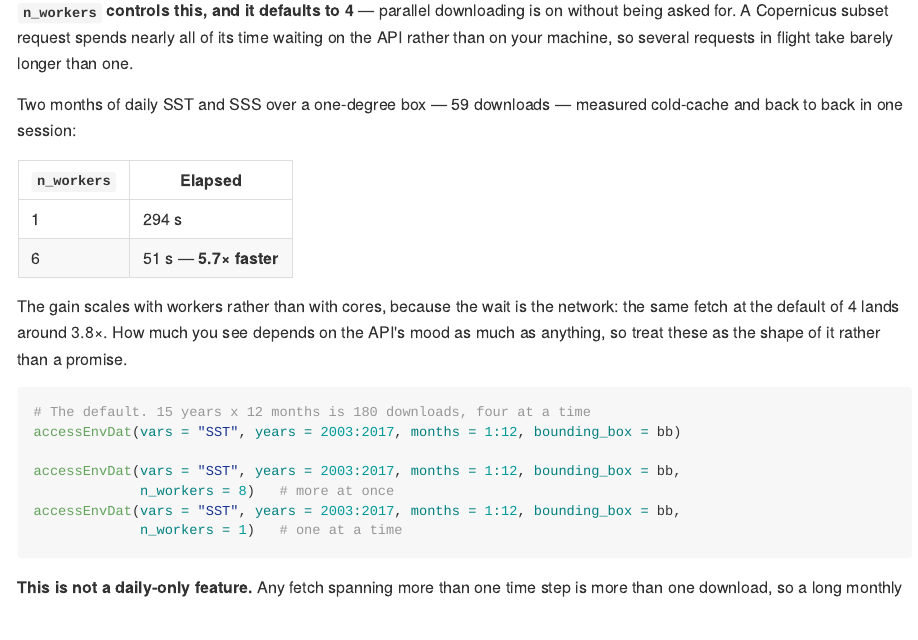
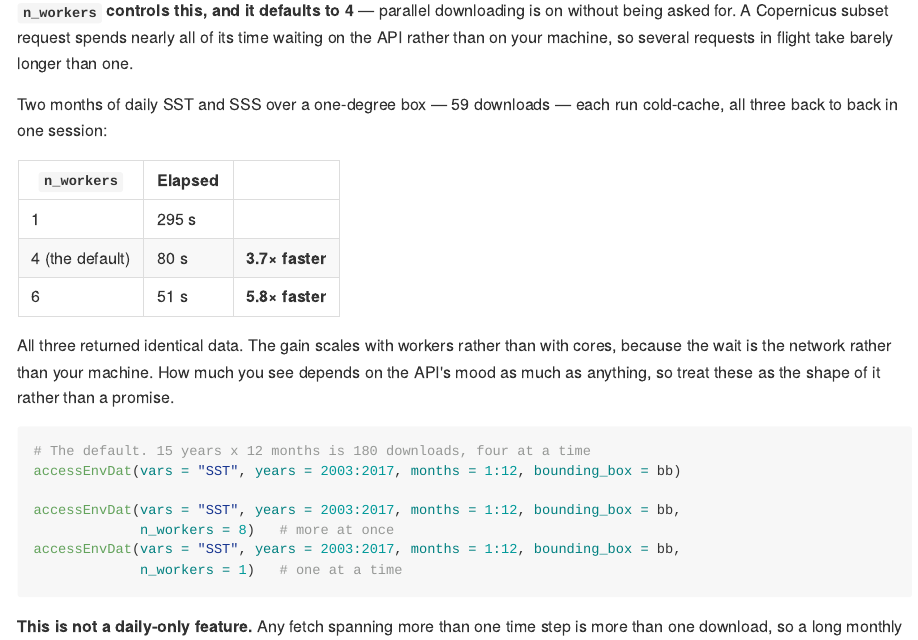
Before and after one commit to chross22/datamatch, an R Markdown document (README.Rmd): the page in a window 1100 px wide, from 3050 px down. The pictures show the output file README.md that the author committed with the source, drawn offline in the style of GitHub; long lines of code are wrapped; badge pictures from the web are left out.

Commit message:
Measure the default worker count, not only the extremes (#16)
The speedup table showed 1 and 6 workers, so its headline number was one
nobody gets without asking for it, and the default was described in
prose as landing "around 3.8x" - an estimate carried over from a
different, shorter fetch rather than from the run being described.

Measured 4 alongside the other two, all three cold-cache and back to
back in one session: 295 s serial, 80 s at four, 51 s at six, or 3.7x
and 5.8x. The default is now a row in the table and labelled as the
default, and the estimate is gone.

The re-run reproduces the previous one closely - serial 295.2 s against
293.6 s, six workers 51.0 s against 51.1 s - which is the reason to
trust any of these as properties of the code rather than of the
afternoon.

Also records that all three returned identical data, which is what makes
the comparison mean anything: the fast runs are not fast by doing less.

Co-authored-by: Claude Opus 5 <noreply@anthropic.com>

```diff
--- a/README.Rmd
+++ b/README.Rmd
@@ -216,16 +216,17 @@ without being asked for. A Copernicus subset request spends nearly all of its
 time waiting on the API rather than on your machine, so several requests in
 flight take barely longer than one.
 
-Two months of daily SST and SSS over a one-degree box — 59 downloads — measured
-cold-cache and back to back in one session:
+Two months of daily SST and SSS over a one-degree box — 59 downloads — each run
+cold-cache, all three back to back in one session:
 
-| `n_workers` | Elapsed |
-|---|---|
-| 1 | 294 s |
-| 6 | 51 s — **5.7× faster** |
+| `n_workers` | Elapsed | |
+|---|---|---|
+| 1 | 295 s | |
+| 4 (the default) | 80 s | **3.7× faster** |
+| 6 | 51 s | **5.8× faster** |
 
-The gain scales with workers rather than with cores, because the wait is the
-network: the same fetch at the default of 4 lands around 3.8×. How much you see
+All three returned identical data. The gain scales with workers rather than with
+cores, because the wait is the network rather than your machine. How much you see
 depends on the API's mood as much as anything, so treat these as the shape of it
 rather than a promise.
 
```
Also changed, not shown: README.md.
